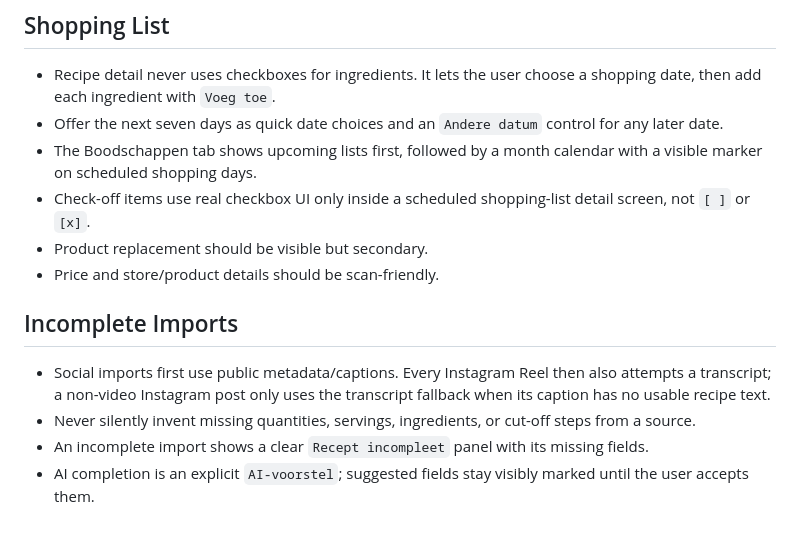
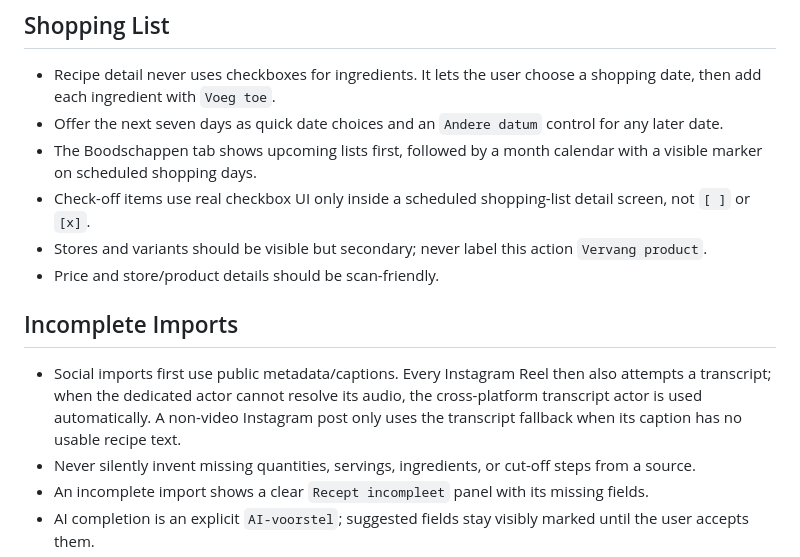
Before and after one commit to MouradLagsir199/LekkerLijst, a Markdown page: ui.md, the part around the change. Drawn GitHub-style; blank space fills up the shorter version.

Commit message:
Align UI guidance with import and product flows

```diff
--- a/ui.md
+++ b/ui.md
@@ -112,12 +112,12 @@ Text must fit within its container on mobile. Prefer wrapping over shrinking unl
 - Offer the next seven days as quick date choices and an `Andere datum` control for any later date.
 - The Boodschappen tab shows upcoming lists first, followed by a month calendar with a visible marker on scheduled shopping days.
 - Check-off items use real checkbox UI only inside a scheduled shopping-list detail screen, not `[ ]` or `[x]`.
-- Product replacement should be visible but secondary.
+- Stores and variants should be visible but secondary; never label this action `Vervang product`.
 - Price and store/product details should be scan-friendly.
 
 ## Incomplete Imports
 
-- Social imports first use public metadata/captions. Every Instagram Reel then also attempts a transcript; a non-video Instagram post only uses the transcript fallback when its caption has no usable recipe text.
+- Social imports first use public metadata/captions. Every Instagram Reel then also attempts a transcript; when the dedicated actor cannot resolve its audio, the cross-platform transcript actor is used automatically. A non-video Instagram post only uses the transcript fallback when its caption has no usable recipe text.
 - Never silently invent missing quantities, servings, ingredients, or cut-off steps from a source.
 - An incomplete import shows a clear `Recept incompleet` panel with its missing fields.
 - AI completion is an explicit `AI-voorstel`; suggested fields stay visibly marked until the user accepts them.
```
